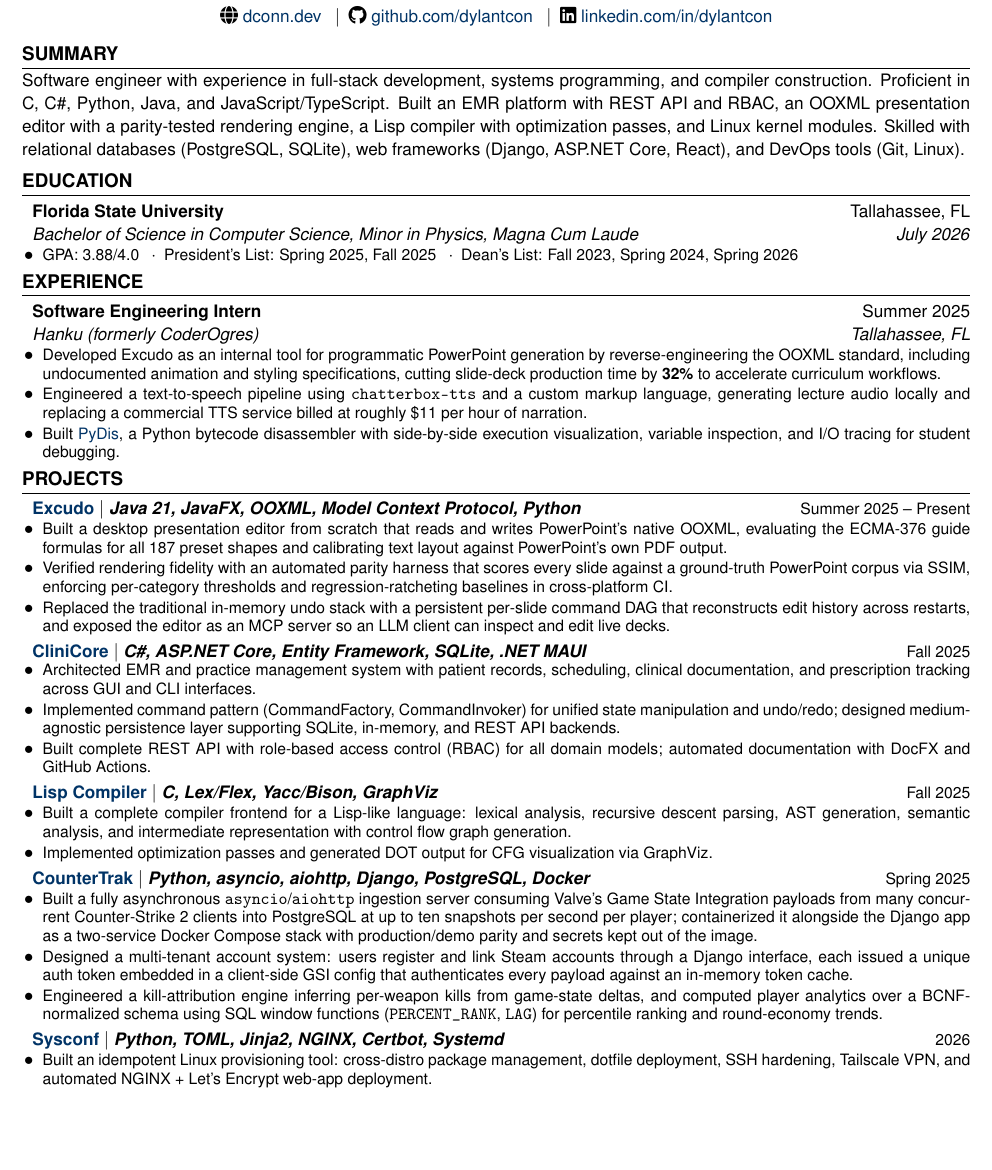
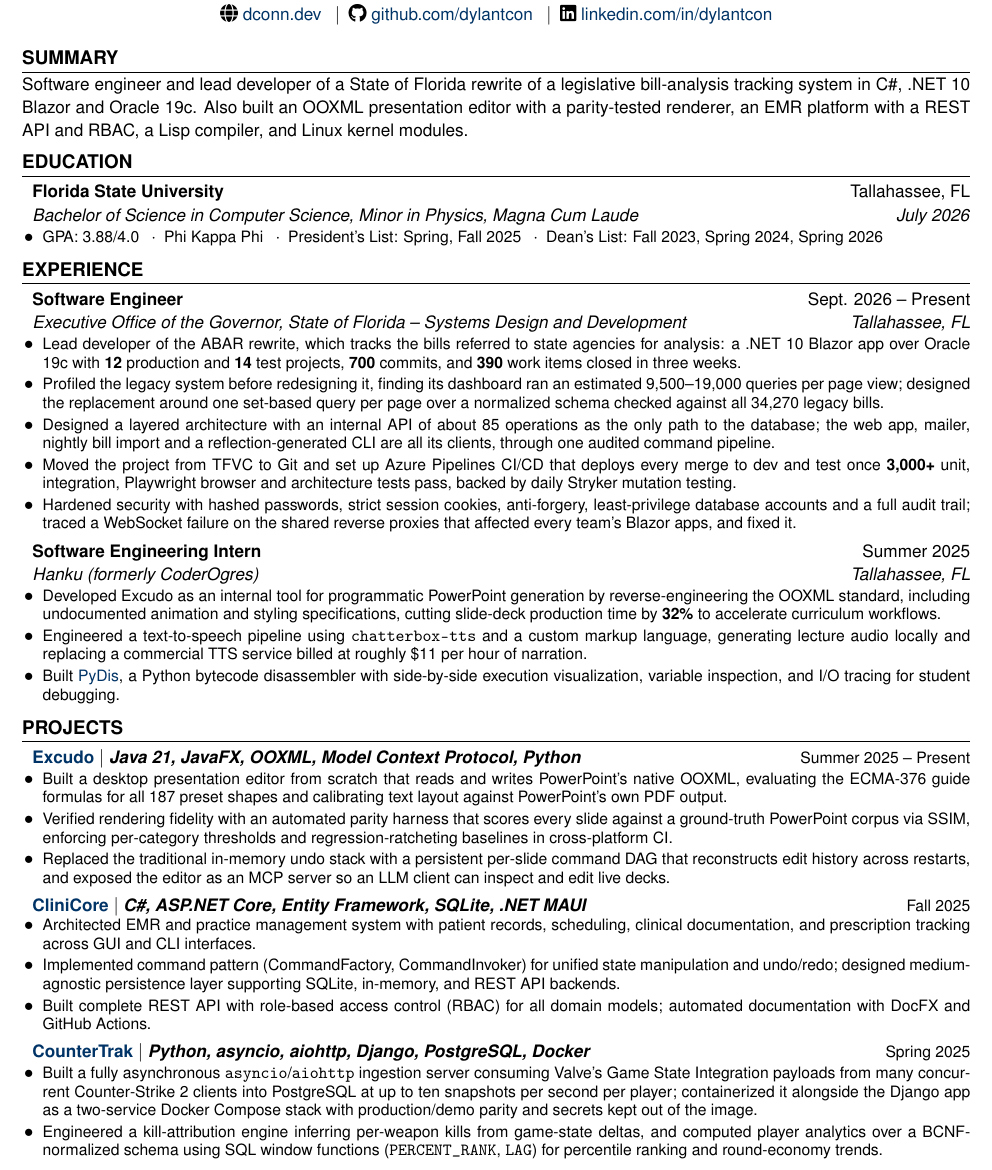
Before and after one commit to dylantcon/dev-resume, a LaTeX CV (connolly-resume.tex): part of the page before the commit and part of page 1 of 2 after it, cut so that both start at the same text, the shorter picture padded with empty space. Compiled offline with pdfLaTeX.

Commit message:
feat(exp): add EOG software engineer role; refresh summary and skills

```diff
--- a/connolly-resume.tex
+++ b/connolly-resume.tex
@@ -96,7 +96,7 @@
 
 %----------SUMMARY----------
 \section{Summary}
-Software engineer with experience in full-stack development, systems programming, and compiler construction. Proficient in C, C\#, Python, Java, and JavaScript/TypeScript. Built an EMR platform with REST API and RBAC, an OOXML presentation editor with a parity-tested rendering engine, a Lisp compiler with optimization passes, and Linux kernel modules. Skilled with relational databases (PostgreSQL, SQLite), web frameworks (Django, ASP.NET Core, React), and DevOps tools (Git, Linux).
+Software engineer and lead developer of a State of Florida rewrite of a legislative bill-analysis tracking system in C\#, .NET 10 Blazor and Oracle 19c. Also built an OOXML presentation editor with a parity-tested renderer, an EMR platform with a REST API and RBAC, a Lisp compiler, and Linux kernel modules.
 
 %----------EDUCATION----------
 \section{Education}
@@ -106,7 +106,7 @@
         {Florida State University}{Tallahassee, FL}
         {Bachelor of Science in Computer Science, Minor in Physics, Magna Cum Laude}{July 2026}
     \resumeItemListStart
-        \resumeItem{GPA: 3.88/4.0 \enspace$\cdot$\enspace President's List: Spring 2025, Fall 2025 \enspace$\cdot$\enspace Dean's List: Fall 2023, Spring 2024, Spring 2026}
+        \resumeItem{GPA: 3.88/4.0 \enspace$\cdot$\enspace Phi Kappa Phi \enspace$\cdot$\enspace President's List: Spring, Fall 2025 \enspace$\cdot$\enspace Dean's List: Fall 2023, Spring 2024, Spring 2026}
     \resumeItemListEnd
 \resumeSubHeadingListEnd
 
@@ -114,6 +114,17 @@
 \section{Experience}
 
 \resumeSubHeadingListStart
+    \resumeSubheading
+        {Software Engineer}{Sept. 2026 -- Present}
+        {Executive Office of the Governor, State of Florida -- Systems Design and Development}{Tallahassee, FL}
+    \resumeItemListStart
+        \resumeItem{Lead developer of the ABAR rewrite, which tracks the bills referred to state agencies for analysis: a .NET 10 Blazor app over Oracle 19c with \textbf{12} production and \textbf{14} test projects, \textbf{700} commits, and \textbf{390} work items closed in three weeks.}
+        \resumeItem{Profiled the legacy system before redesigning it, finding its dashboard ran an estimated 9,500--19,000 queries per page view; designed the replacement around one set-based query per page over a normalized schema checked against all 34,270 legacy bills.}
+        \resumeItem{Designed a layered architecture with an internal API of about 85 operations as the only path to the database; the web app, mailer, nightly bill import and a reflection-generated CLI are all its clients, through one audited command pipeline.}
+        \resumeItem{Moved the project from TFVC to Git and set up Azure Pipelines CI/CD that deploys every merge to dev and test once \textbf{3,000+} unit, integration, Playwright browser and architecture tests pass, backed by daily Stryker mutation testing.}
+        \resumeItem{Hardened security with hashed passwords, strict session cookies, anti-forgery, least-privilege database accounts and a full audit trail; traced a WebSocket failure on the shared reverse proxies that affected every team's Blazor apps, and fixed it.}
+    \resumeItemListEnd
+
     \resumeSubheading
         {Software Engineering Intern}{Summer 2025}
         {Hanku (formerly CoderOgres)}{Tallahassee, FL}
@@ -146,24 +157,10 @@
     \resumeItemListEnd
 
     \resumeProjectHeading
-        {\href{https://github.com/dylantcon/compiler-project}{Lisp Compiler} $\vert$ \emph{C, Lex/Flex, Yacc/Bison, GraphViz}}{Fall 2025}
-    \resumeItemListStart
-        \resumeItem{Built a complete compiler frontend for a Lisp-like language: lexical analysis, recursive descent parsing, AST generation, semantic analysis, and intermediate representation with control flow graph generation.}
-        \resumeItem{Implemented optimization passes and generated DOT output for CFG visualization via GraphViz.}
-    \resumeItemListEnd
-
-    \resumeProjectHeading
         {\href{https://github.com/dylantcon/countertrak}{CounterTrak} $\vert$ \emph{Python, asyncio, aiohttp, Django, PostgreSQL, Docker}}{Spring 2025}
     \resumeItemListStart
         \resumeItem{Built a fully asynchronous \texttt{asyncio}/\texttt{aiohttp} ingestion server consuming Valve's Game State Integration payloads from many concurrent Counter-Strike 2 clients into PostgreSQL at up to ten snapshots per second per player; containerized it alongside the Django app as a two-service Docker Compose stack with production/demo parity and secrets kept out of the image.}
-        \resumeItem{Designed a multi-tenant account system: users register and link Steam accounts through a Django interface, each issued a unique auth token embedded in a client-side GSI config that authenticates every payload against an in-memory token cache.}
         \resumeItem{Engineered a kill-attribution engine inferring per-weapon kills from game-state deltas, and computed player analytics over a BCNF-normalized schema using SQL window functions (\texttt{PERCENT\_RANK}, \texttt{LAG}) for percentile ranking and round-economy trends.}
-    \resumeItemListEnd
-
-    \resumeProjectHeading
-        {\href{https://github.com/dylantcon/sysconf}{Sysconf} $\vert$ \emph{Python, TOML, Jinja2, NGINX, Certbot, Systemd}}{2026}
-    \resumeItemListStart
-        \resumeItem{Built an idempotent Linux provisioning tool: cross-distro package management, dotfile deployment, SSH hardening, Tailscale VPN, and automated NGINX + Let's Encrypt web-app deployment.}
     \resumeItemListEnd
 
 \resumeSubHeadingListEnd
```
Also changed, not shown: connolly-resume.tex (6 more changed lines).
